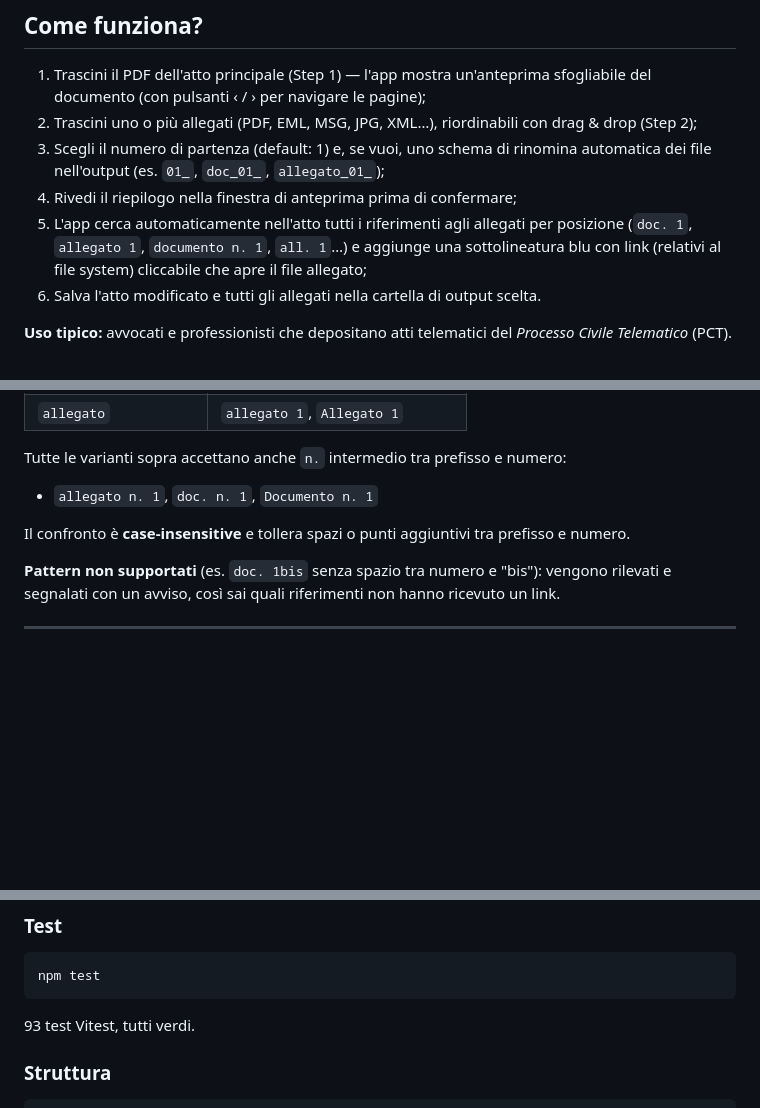
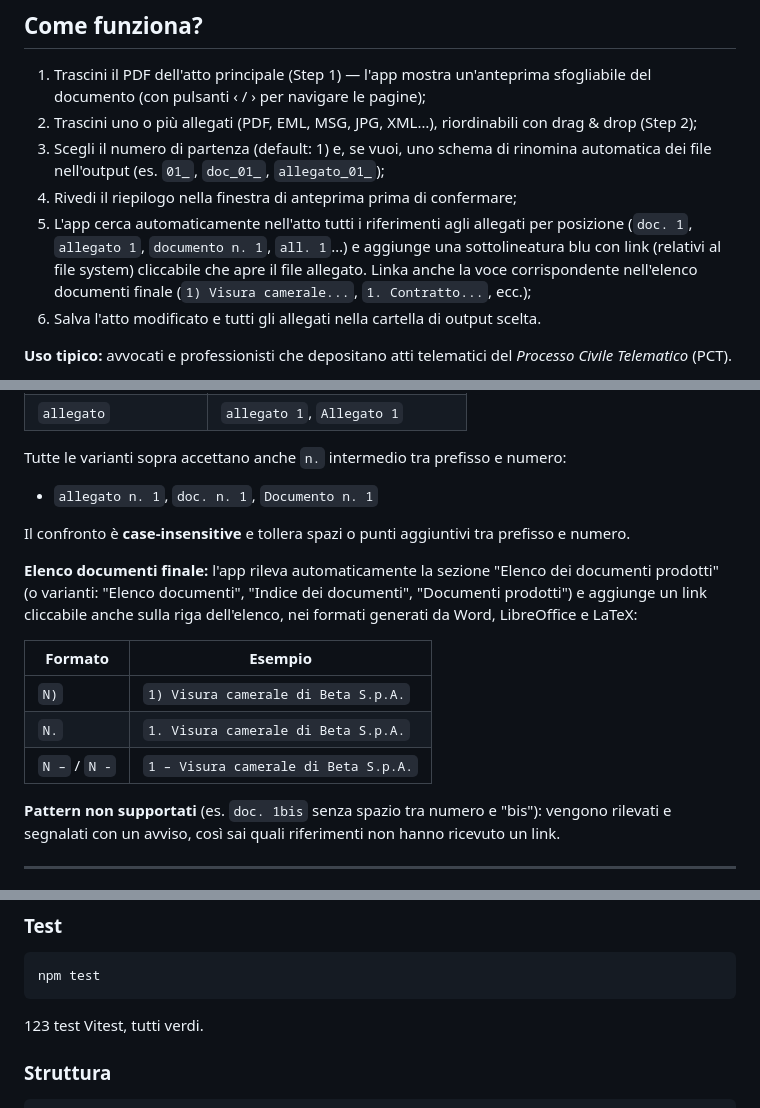
Before and after one commit to avvocati-e-mac/pct-link-generator, a Markdown page: README.md, 3 parts joined by grey strips. GitHub-like rendering; blank space fills up the shorter version.

````diff
--- a/README.md
+++ b/README.md
@@ -36,7 +36,7 @@ App desktop per aggiungere link cliccabili agli allegati negli atti PCT (Process
 2. Trascini uno o più allegati (PDF, EML, MSG, JPG, XML…), riordinabili con drag & drop (Step 2);
 3. Scegli il numero di partenza (default: 1) e, se vuoi, uno schema di rinomina automatica dei file nell'output (es. `01_`, `doc_01_`, `allegato_01_`);
 4. Rivedi il riepilogo nella finestra di anteprima prima di confermare;
-5. L'app cerca automaticamente nell'atto tutti i riferimenti agli allegati per posizione (`doc. 1`, `allegato 1`, `documento n. 1`, `all. 1`…) e aggiunge una sottolineatura blu con link (relativi al file system) cliccabile che apre il file allegato;
+5. L'app cerca automaticamente nell'atto tutti i riferimenti agli allegati per posizione (`doc. 1`, `allegato 1`, `documento n. 1`, `all. 1`…) e aggiunge una sottolineatura blu con link (relativi al file system) cliccabile che apre il file allegato. Linka anche la voce corrispondente nell'elenco documenti finale (`1) Visura camerale...`, `1. Contratto...`, ecc.);
 6. Salva l'atto modificato e tutti gli allegati nella cartella di output scelta.
 
 **Uso tipico:** avvocati e professionisti che depositano atti telematici del _Processo Civile Telematico_ (PCT).
@@ -209,6 +209,14 @@ Tutte le varianti sopra accettano anche `n.` intermedio tra prefisso e numero:
 
 Il confronto è **case-insensitive** e tollera spazi o punti aggiuntivi tra prefisso e numero.
 
+**Elenco documenti finale:** l'app rileva automaticamente la sezione "Elenco dei documenti prodotti" (o varianti: "Elenco documenti", "Indice dei documenti", "Documenti prodotti") e aggiunge un link cliccabile anche sulla riga dell'elenco, nei formati generati da Word, LibreOffice e LaTeX:
+
+| Formato | Esempio |
+|---|---|
+| `N)` | `1) Visura camerale di Beta S.p.A.` |
+| `N.` | `1. Visura camerale di Beta S.p.A.` |
+| `N –` / `N -` | `1 – Visura camerale di Beta S.p.A.` |
+
 **Pattern non supportati** (es. `doc. 1bis` senza spazio tra numero e "bis"): vengono rilevati e segnalati con un avviso, così sai quali riferimenti non hanno ricevuto un link.
 
 ---
@@ -238,7 +246,7 @@ npm start
 npm test
 ```
 
-93 test Vitest, tutti verdi.
+123 test Vitest, tutti verdi.
 
 ### Struttura
 
````
Also changed, not shown: other parts of README.md (+1 -0 lines), DEVLOG.md (+14 -4 lines).
